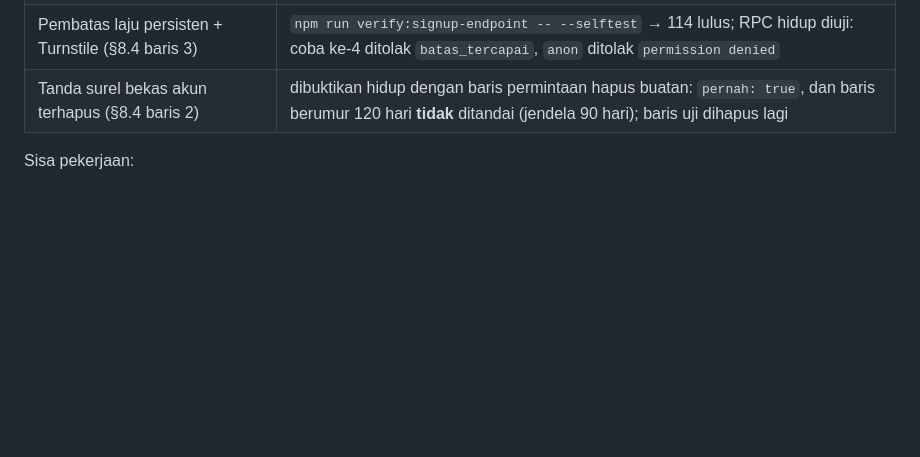
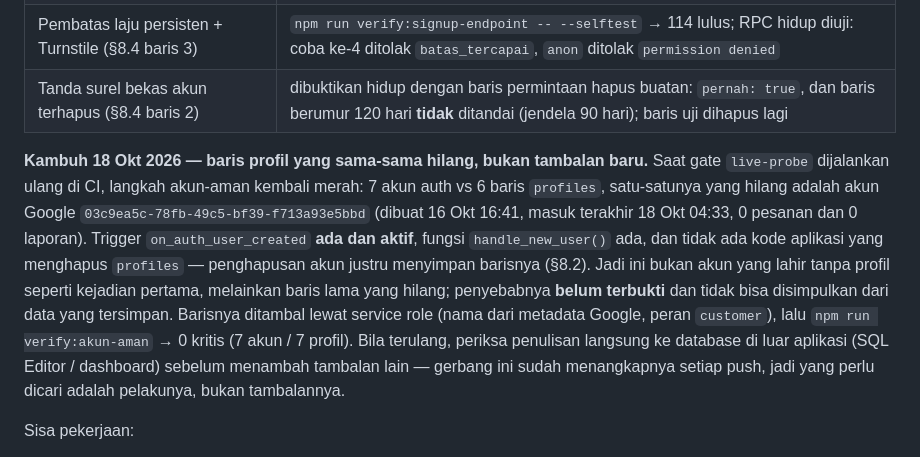
Before and after one commit to menyur/servisin, a Markdown page: docs/security.md, the part around the change. Rendered like a GitHub page; blank space fills up the shorter version.

Commit message:
Catat kambuhnya profil hilang yang membuat gate live merah
Gate `live-probe` pada push sebelumnya hijau di 16 probe dan hanya merah di
akun-aman: 7 akun auth vs 6 profil. Akun yang hilang adalah pengguna Google yang
masuk dua hari lalu, sedangkan trigger pembuat profil ada, aktif, dan berfungsi
untuk akun baru — jadi ini baris lama yang lenyap, bukan akun yang lahir tanpa
profil seperti kejadian 16 Okt.

Barisnya sudah ditambal (nama dari metadata Google, peran customer) dan
verify:akun-aman kembali 0 kritis. Penyebab hilangnya belum terbukti, jadi yang
ditulis di sini hanya fakta yang bisa diperiksa ulang: id akun, jejak trigger,
dan ketiadaan kode aplikasi yang menghapus profiles. Langkah berikutnya bila
terulang adalah mencari penulisan langsung ke database, bukan menambah tambalan.

🤖 Generated with Codebuff
Co-Authored-By: Codebuff <noreply@codebuff.com>

```diff
--- a/docs/security.md
+++ b/docs/security.md
@@ -329,6 +329,22 @@ Sudah dikerjakan dan dibuktikan 18 Okt 2026:
 | Pembatas laju persisten + Turnstile (§8.4 baris 3) | `npm run verify:signup-endpoint -- --selftest` → 114 lulus; RPC hidup diuji: coba ke-4 ditolak `batas_tercapai`, `anon` ditolak `permission denied` |
 | Tanda surel bekas akun terhapus (§8.4 baris 2) | dibuktikan hidup dengan baris permintaan hapus buatan: `pernah: true`, dan baris berumur 120 hari **tidak** ditandai (jendela 90 hari); baris uji dihapus lagi |
 
+**Kambuh 18 Okt 2026 — baris profil yang sama-sama hilang, bukan tambalan baru.**
+Saat gate `live-probe` dijalankan ulang di CI, langkah akun-aman kembali merah:
+7 akun auth vs 6 baris `profiles`, satu-satunya yang hilang adalah akun Google
+`03c9ea5c-78fb-49c5-bf39-f713a93e5bbd` (dibuat 16 Okt 16:41, masuk terakhir
+18 Okt 04:33, 0 pesanan dan 0 laporan). Trigger `on_auth_user_created` **ada dan
+aktif**, fungsi `handle_new_user()` ada, dan tidak ada kode aplikasi yang
+menghapus `profiles` — penghapusan akun justru menyimpan barisnya (§8.2). Jadi
+ini bukan akun yang lahir tanpa profil seperti kejadian pertama, melainkan baris
+lama yang hilang; penyebabnya **belum terbukti** dan tidak bisa disimpulkan dari
+data yang tersimpan. Barisnya ditambal lewat service role (nama dari metadata
+Google, peran `customer`), lalu `npm run verify:akun-aman` → 0 kritis
+(7 akun / 7 profil). Bila terulang, periksa penulisan langsung ke database di
+luar aplikasi (SQL Editor / dashboard) sebelum menambah tambalan lain — gerbang
+ini sudah menangkapnya setiap push, jadi yang perlu dicari adalah pelakunya,
+bukan tambalannya.
+
 Sisa pekerjaan:
 
 1. **Kunci Turnstile belum ada di Vercel.** Kodenya siap dan gagal-terbuka dengan
```
